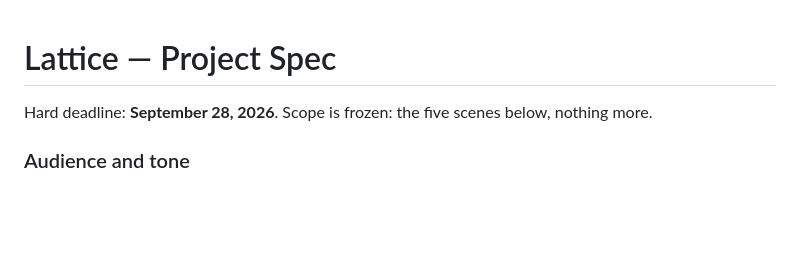
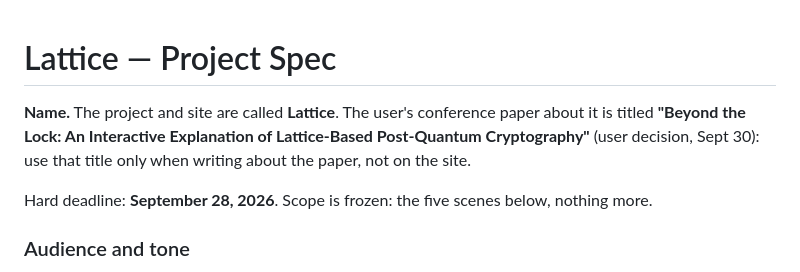
Before and after one commit to Knsravan/lattice, a Markdown page: CLAUDE.md, the part around the change. Rendered like a GitHub page; blank space fills up the shorter version.

Commit message:
Spec: the project stays Lattice; record the conference paper title (Beyond the Lock: …) (#38)
Claude-Session: https://claude.ai/code/session_01CFLP1XEDjDm6VcSGuXYqDk

Co-authored-by: Claude <noreply@anthropic.com>

```diff
--- a/CLAUDE.md
+++ b/CLAUDE.md
@@ -1,4 +1,6 @@
 # Lattice — Project Spec
+
+**Name.** The project and site are called **Lattice**. The user's conference paper about it is titled **"Beyond the Lock: An Interactive Explanation of Lattice-Based Post-Quantum Cryptography"** (user decision, Sept 30): use that title only when writing about the paper, not on the site.
 
 Hard deadline: **September 28, 2026**. Scope is frozen: the five scenes below, nothing more.
 
```
